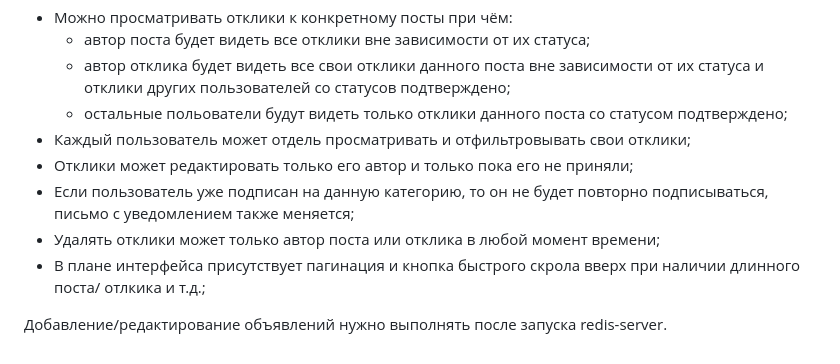
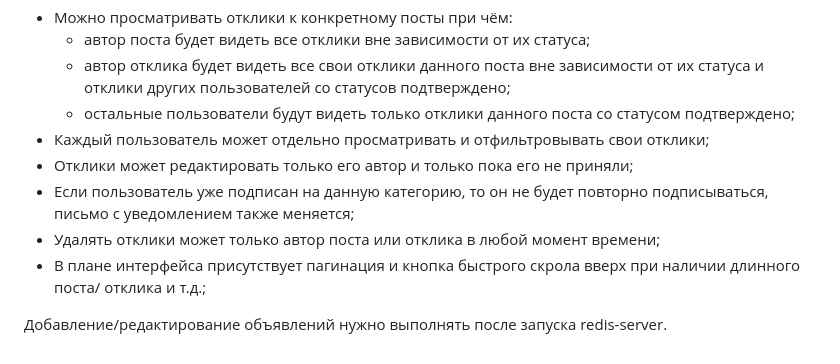
Before and after one commit to Hashtagich/bulletin_board_2, a Markdown page: README.md, the part around the change. Drawn GitHub-style.

```diff
--- a/README.md
+++ b/README.md
@@ -25,11 +25,11 @@
 - Можно просматривать отклики к конкретному посты при чём:
   - автор поста будет видеть все отклики вне зависимости от их статуса;
   - автор отклика будет видеть все свои отклики данного поста вне зависимости от их статуса и отклики других пользователей со статусов подтверждено;
-  - остальные польователи будут видеть только отклики данного поста со статусом подтверждено;
-- Каждый пользователь может отдель просматривать и отфильтровывать свои отклики;
+  - остальные пользователи будут видеть только отклики данного поста со статусом подтверждено;
+- Каждый пользователь может отдельно просматривать и отфильтровывать свои отклики;
 - Отклики может редактировать только его автор и только пока его не приняли;
 - Если пользователь уже подписан на данную категорию, то он не будет повторно подписываться, письмо с уведомлением также меняется;
 - Удалять отклики может только автор поста или отклика в любой момент времени;
-- В плане интерфейса присутствует пагинация и кнопка быстрого скрола вверх при наличии длинного поста/ отлкика и т.д.;
+- В плане интерфейса присутствует пагинация и кнопка быстрого скрола вверх при наличии длинного поста/ отклика и т.д.;
 
 Добавление/редактирование объявлений нужно выполнять после запуска redis-server.
```
